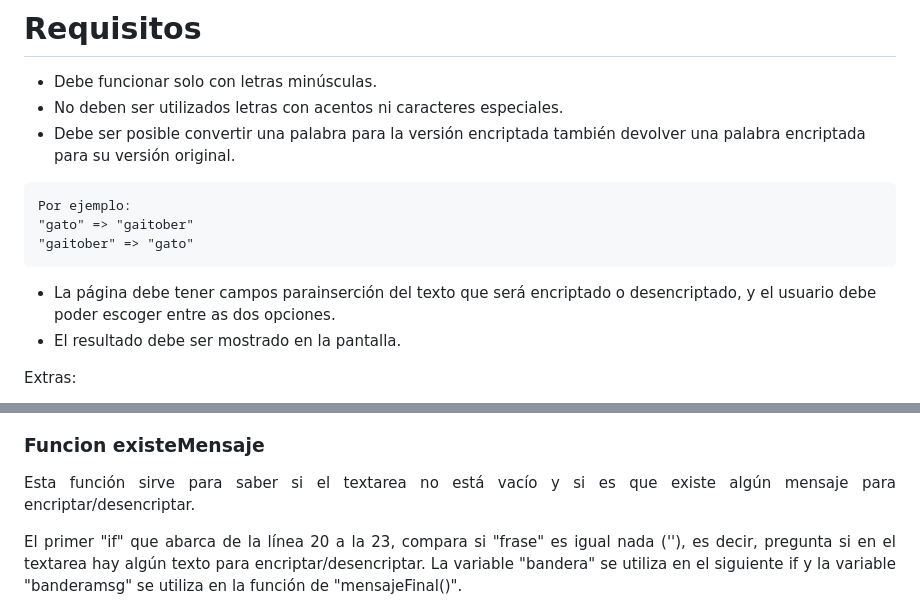
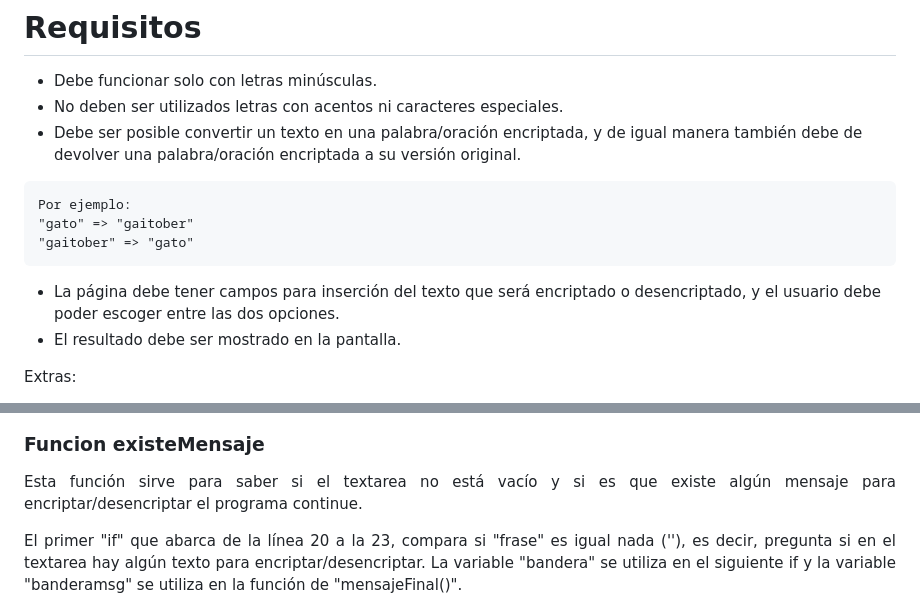
Before and after one commit to Ax3g/Challenge_Encriptador, a Markdown page: README.md, 2 parts joined by grey strips. GitHub-like rendering.

`````diff
--- a/README.md
+++ b/README.md
@@ -29,13 +29,13 @@ Las llaves de encriptacion utilizadas son:
 
 - Debe funcionar solo con letras minúsculas.
 - No deben ser utilizados letras con acentos ni caracteres especiales.
-- Debe ser posible convertir una palabra para la versión encriptada también devolver una palabra encriptada para su versión original.
+- Debe ser posible convertir un texto en una palabra/oración encriptada, y de igual manera también debe de devolver una palabra/oración encriptada a su versión original.
 ````
 Por ejemplo:
 "gato" => "gaitober"
 "gaitober" => "gato"
 ````
-- La página debe tener campos parainserción del texto que será encriptado o desencriptado, y el usuario debe poder escoger entre as dos opciones.
+- La página debe tener campos para inserción del texto que será encriptado o desencriptado, y el usuario debe poder escoger entre las dos opciones.
 - El resultado debe ser mostrado en la pantalla.
 
 Extras:
@@ -83,7 +83,8 @@ explicacion de que ocurre si hay texto o no hay o si se borra despues de haber e
 
 ### Funcion existeMensaje
 
-<p align="justify">Esta función sirve para saber si el textarea no está vacío y si es que existe algún mensaje para encriptar/desencriptar.</p>
+<p align="justify">Esta función sirve para saber si el textarea no está vacío y si es que existe algún mensaje para encriptar/desencriptar el programa continue.</p>
+
 <p align="justify">El primer "if" que abarca de la línea 20 a la 23, compara si "frase" es igual nada (''), es decir, pregunta si en el textarea hay algún texto para encriptar/desencriptar. La variable "bandera" se utiliza en el siguiente if y la variable "banderamsg" se utiliza en la función de "mensajeFinal()".</p>
 
 <p align="justify">El segundo "if" que abarca de la línea 24 a la 31, pregunta si la variable "bandera" es mayor a cero, ¿si "bandera" es mayor a cero? esto indica que no se encontró un texto para encriptar/desencriptar. Entonces, al no existir ningún texto, mandamos llamar a la función "ocultar()" de la línea 25, que veremos más adelante, la linea 26 mostrara un mensaje emergente que indicara que no hay mensajes para encriptar/desencriptar y por ultimo, la linea 27 borrara cualquier tipo de texto/mensaje que se encuentre en el textaarea en el que se muestran el resultado de la encriptacion/desencriptacion. </p>
`````
Also changed, not shown: other parts of README.md (+1 -1 lines).
